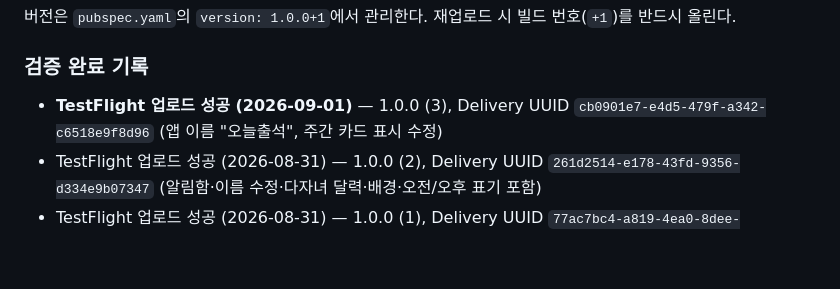
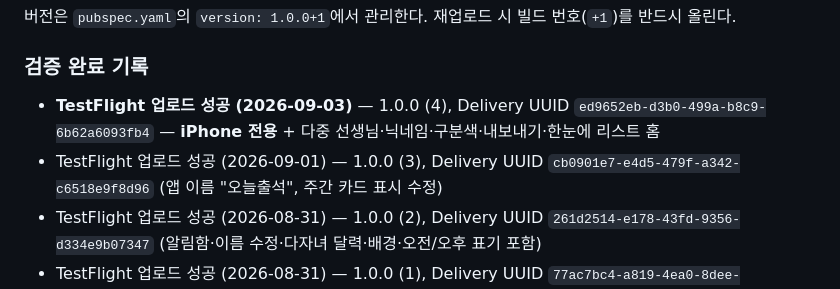
Before and after one commit to Diana-yjh/Jigeum_Yeogi, a Markdown page: docs/RELEASE_IOS.md, the part around the change. Drawn GitHub-style; blank space fills up the shorter version.

Commit message:
docs :: 빌드 4 업로드 기록 (iPhone 전용)
Co-Authored-By: Claude Opus 5 (1M context) <noreply@anthropic.com>
Claude-Session: https://claude.ai/code/session_017XPvfV9dxMgVJMtXqek56e

```diff
--- a/docs/RELEASE_IOS.md
+++ b/docs/RELEASE_IOS.md
@@ -127,7 +127,8 @@ xcrun altool --upload-app   --type ios -f build/ios/ipa/오늘출석.ipa \
 버전은 `pubspec.yaml`의 `version: 1.0.0+1`에서 관리한다. 재업로드 시 빌드 번호(`+1`)를 반드시 올린다.
 
 ### 검증 완료 기록
-- **TestFlight 업로드 성공 (2026-09-01)** — 1.0.0 (3), Delivery UUID `cb0901e7-e4d5-479f-a342-c6518e9f8d96` (앱 이름 "오늘출석", 주간 카드 표시 수정)
+- **TestFlight 업로드 성공 (2026-09-03)** — 1.0.0 (4), Delivery UUID `ed9652eb-d3b0-499a-b8c9-6b62a6093fb4` — **iPhone 전용** + 다중 선생님·닉네임·구분색·내보내기·한눈에 리스트 홈
+- TestFlight 업로드 성공 (2026-09-01) — 1.0.0 (3), Delivery UUID `cb0901e7-e4d5-479f-a342-c6518e9f8d96` (앱 이름 "오늘출석", 주간 카드 표시 수정)
 - TestFlight 업로드 성공 (2026-08-31) — 1.0.0 (2), Delivery UUID `261d2514-e178-43fd-9356-d334e9b07347` (알림함·이름 수정·다자녀 달력·배경·오전/오후 표기 포함)
 - TestFlight 업로드 성공 (2026-08-31) — 1.0.0 (1), Delivery UUID `77ac7bc4-a819-4ea0-8dee-9a6f831013b0`
 - **`flutter build ipa --release` 성공 → `build/ios/ipa/오늘출석.ipa` (30MB)**
```
